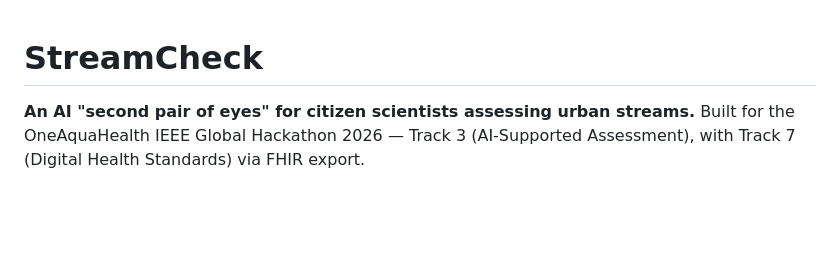
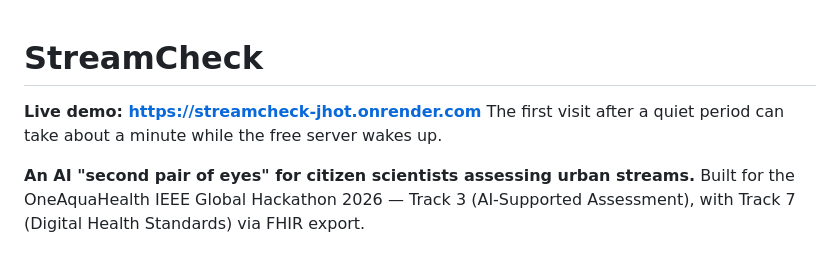
Before and after one commit to Valerie923/aqua, a Markdown page: README.md, the part around the change. GitHub-like rendering; blank space fills up the shorter version.

Commit message:
README: add the live demo link
Co-Authored-By: Claude Opus 5.5 <noreply@anthropic.com>
Claude-Session: https://claude.ai/code/session_013aHy6dxmS7P94t1BMHU3vw

```diff
--- a/README.md
+++ b/README.md
@@ -1,4 +1,7 @@
 # StreamCheck
+
+**Live demo: https://streamcheck-jhot.onrender.com**
+The first visit after a quiet period can take about a minute while the free server wakes up.
 
 **An AI "second pair of eyes" for citizen scientists assessing urban streams.**
 Built for the OneAquaHealth IEEE Global Hackathon 2026 — Track 3 (AI-Supported Assessment),
```
